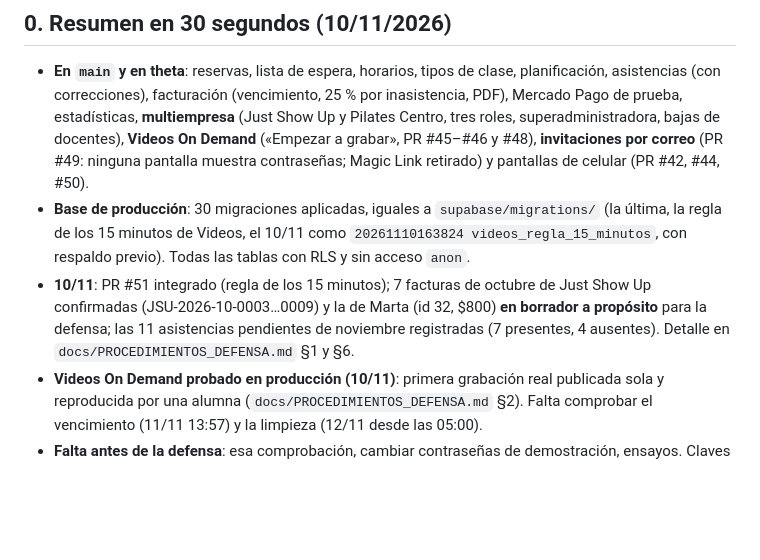
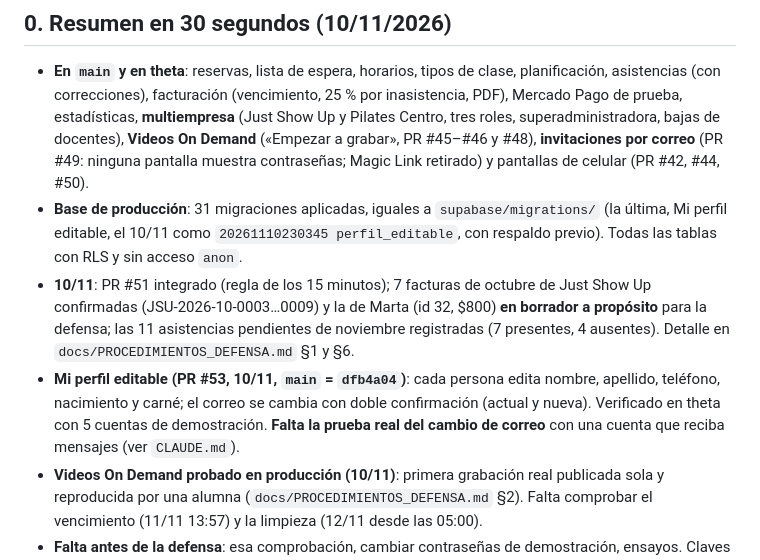
Before and after one commit to pilisoldo1-code/Just-Show-Up, a Markdown page: CONTINUIDAD_PROYECTO.md, the part around the change. GitHub-like rendering; blank space fills up the shorter version.

```diff
--- a/CONTINUIDAD_PROYECTO.md
+++ b/CONTINUIDAD_PROYECTO.md
@@ -17,12 +17,15 @@
   **multiempresa** (Just Show Up y Pilates Centro, tres roles, superadministradora, bajas de docentes),
   **Videos On Demand** («Empezar a grabar», PR #45–#46 y #48), **invitaciones por correo** (PR #49: ninguna pantalla
   muestra contraseñas; Magic Link retirado) y pantallas de celular (PR #42, #44, #50).
-- **Base de producción**: 30 migraciones aplicadas, iguales a `supabase/migrations/` (la última, la regla de los 15
-  minutos de Videos, el 10/11 como `20261110163824 videos_regla_15_minutos`, con respaldo previo). Todas las tablas con
+- **Base de producción**: 31 migraciones aplicadas, iguales a `supabase/migrations/` (la última, Mi perfil editable, el
+  10/11 como `20261110230345 perfil_editable`, con respaldo previo). Todas las tablas con
   RLS y sin acceso `anon`.
 - **10/11**: PR #51 integrado (regla de los 15 minutos); 7 facturas de octubre de Just Show Up confirmadas
   (JSU-2026-10-0003…0009) y la de Marta (id 32, $800) **en borrador a propósito** para la defensa; las 11 asistencias
   pendientes de noviembre registradas (7 presentes, 4 ausentes). Detalle en `docs/PROCEDIMIENTOS_DEFENSA.md` §1 y §6.
+- **Mi perfil editable (PR #53, 10/11, `main` = `dfb4a04`)**: cada persona edita nombre, apellido, teléfono, nacimiento
+  y carné; el correo se cambia con doble confirmación (actual y nueva). Verificado en theta con 5 cuentas de
+  demostración. **Falta la prueba real del cambio de correo** con una cuenta que reciba mensajes (ver `CLAUDE.md`).
 - **Videos On Demand probado en producción (10/11)**: primera grabación real publicada sola y reproducida por una alumna
   (`docs/PROCEDIMIENTOS_DEFENSA.md` §2). Falta comprobar el vencimiento (11/11 13:57) y la limpieza (12/11 desde las 05:00).
 - **Falta antes de la defensa**: esa comprobación, cambiar contraseñas de demostración, ensayos.
```
Also changed, not shown: CLAUDE.md (+8 -1 lines).
